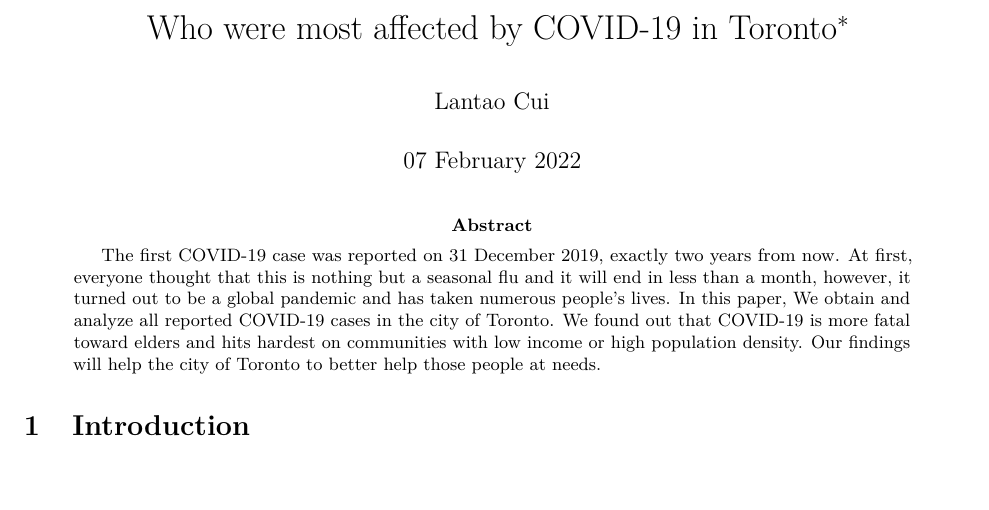
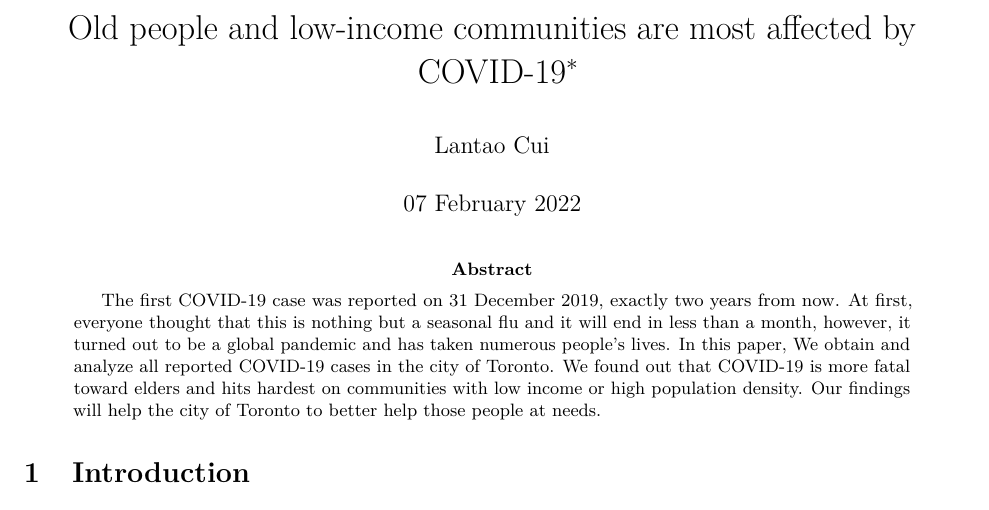
Before and after one commit to cuilantao/The-Impact-of-Demographic-Factors-on-People-s-Awareness-on-Climate-Change, an R Markdown document (outputs/paper/paper.Rmd): part of page 1 of 5, cut at the place of the change, the shorter picture padded with empty space. The pictures show the output file outputs/paper/paper.pdf that the author committed with the source.

Commit message:
add readme

```diff
--- a/outputs/paper/paper.Rmd
+++ b/outputs/paper/paper.Rmd
@@ -1,8 +1,8 @@
 ---
-title: "Who were most affected by COVID-19 in Toronto"
+title: "Old people and low-income communities are most affected by COVID-19"
 author:
   - Lantao Cui
-thanks: "Code and data are available at: https://github.com/cuilantao/Impace-of-COVID19-on-Toronto."
+thanks: "Code and data are available at: https://github.com/cuilantao/Impact-of-COVID19-on-Toronto."
 date: "`r format(Sys.time(), '%d %B %Y')`"
 abstract: "The first COVID-19 case was reported on 31 December 2019, exactly two years from now. At first, everyone thought that this is nothing but a seasonal flu and it will end in less than a month, however, it turned out to be a global pandemic and has taken numerous people's lives. In this paper, We obtain and analyze all reported COVID-19 cases in the city of Toronto. We found out that COVID-19 is more fatal toward elders and hits hardest on communities with low income or high population density. Our findings will help the city of Toronto to better help those people at needs."
 output:
```
Also changed, not shown: outputs/paper/paper.pdf, 1 other file.
